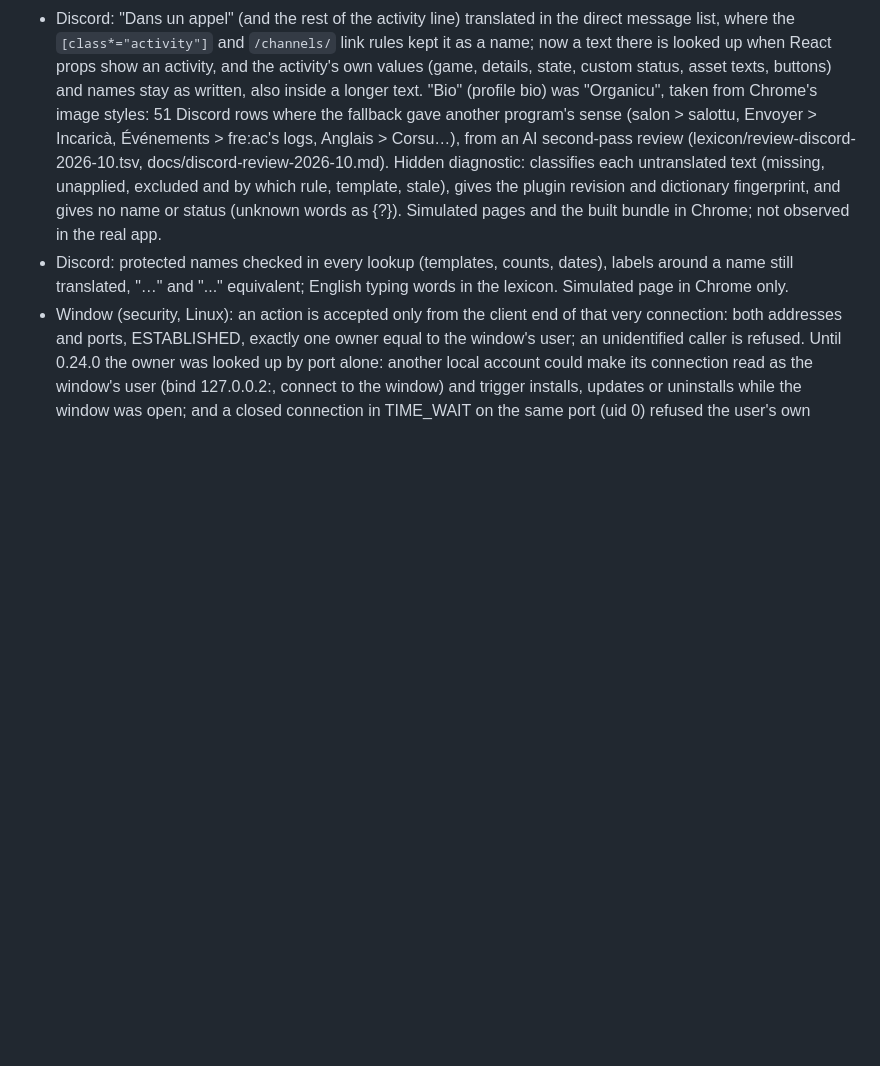
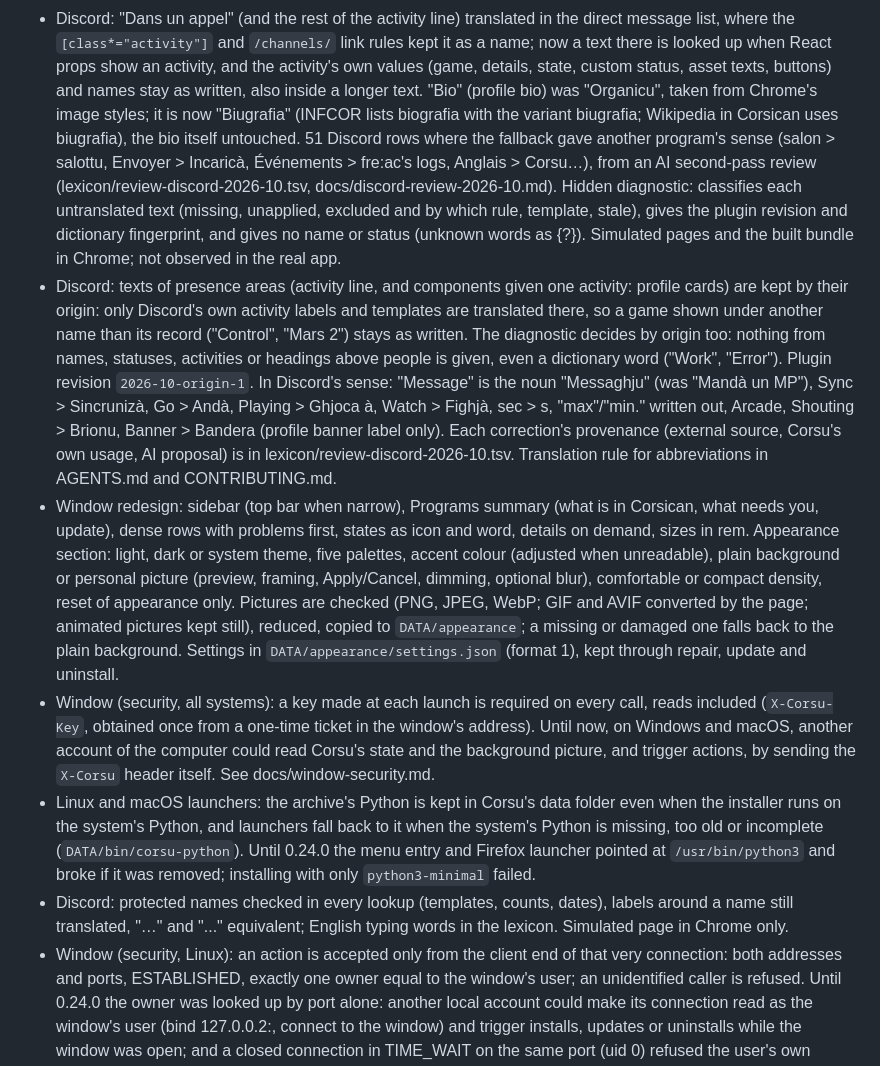
Before and after one commit to Platykalt/corsu, a Markdown page: CHANGELOG.md, the part around the change. Rendered like a GitHub page; blank space fills up the shorter version.

```diff
--- a/CHANGELOG.md
+++ b/CHANGELOG.md
@@ -19,11 +19,36 @@
   `[class*="activity"]` and `/channels/` link rules kept it as a name; now a text there is looked up when React props
   show an activity, and the activity's own values (game, details, state, custom status, asset texts, buttons) and
   names stay as written, also inside a longer text. "Bio" (profile bio) was "Organicu", taken from Chrome's image
-  styles: 51 Discord rows where the fallback gave another program's sense (salon > salottu, Envoyer > Incaricà,
+  styles; it is now "Biugrafia" (INFCOR lists biografia with the variant biugrafia; Wikipedia in Corsican uses
+  biugrafia), the bio itself untouched. 51 Discord rows where the fallback gave another program's sense (salon > salottu, Envoyer > Incaricà,
   Événements > fre:ac's logs, Anglais > Corsu…), from an AI second-pass review (lexicon/review-discord-2026-10.tsv,
   docs/discord-review-2026-10.md). Hidden diagnostic: classifies each untranslated text (missing, unapplied, excluded
   and by which rule, template, stale), gives the plugin revision and dictionary fingerprint, and gives no name or
   status (unknown words as {?}). Simulated pages and the built bundle in Chrome; not observed in the real app.
+- Discord: texts of presence areas (activity line, and components given one activity: profile cards) are kept by
+  their origin: only Discord's own activity labels and templates are translated there, so a game shown under
+  another name than its record ("Control", "Mars 2") stays as written. The diagnostic decides by origin too: nothing
+  from names, statuses, activities or headings above people is given, even a dictionary word ("Work", "Error").
+  Plugin revision `2026-10-origin-1`. In Discord's sense: "Message" is the noun "Messaghju" (was "Mandà un MP"),
+  Sync > Sincrunizà, Go > Andà, Playing > Ghjoca à, Watch > Fighjà, sec > s, "max"/"min." written out, Arcade,
+  Shouting > Brionu, Banner > Bandera (profile banner label only). Each correction's provenance (external source,
+  Corsu's own usage, AI proposal) is in lexicon/review-discord-2026-10.tsv. Translation rule for abbreviations in
+  AGENTS.md and CONTRIBUTING.md.
+- Window redesign: sidebar (top bar when narrow), Programs summary (what is in Corsican, what needs you, update),
+  dense rows with problems first, states as icon and word, details on demand, sizes in rem. Appearance section: light,
+  dark or system theme, five palettes, accent colour (adjusted when unreadable), plain background or personal picture
+  (preview, framing, Apply/Cancel, dimming, optional blur), comfortable or compact density, reset of appearance
+  only. Pictures are checked (PNG, JPEG, WebP; GIF and AVIF converted by the page; animated pictures kept still),
+  reduced, copied to `DATA/appearance`; a missing or damaged one falls back to the plain background. Settings in
+  `DATA/appearance/settings.json` (format 1), kept through repair, update and uninstall.
+- Window (security, all systems): a key made at each launch is required on every call, reads included
+  (`X-Corsu-Key`, obtained once from a one-time ticket in the window's address). Until now, on Windows and macOS,
+  another account of the computer could read Corsu's state and the background picture, and trigger actions, by
+  sending the `X-Corsu` header itself. See docs/window-security.md.
+- Linux and macOS launchers: the archive's Python is kept in Corsu's data folder even when the installer runs on the
+  system's Python, and launchers fall back to it when the system's Python is missing, too old or incomplete
+  (`DATA/bin/corsu-python`). Until 0.24.0 the menu entry and Firefox launcher pointed at `/usr/bin/python3` and broke
+  if it was removed; installing with only `python3-minimal` failed.
 - Discord: protected names checked in every lookup (templates, counts, dates), labels around a name still translated,
   "…" and "..." equivalent; English typing words in the lexicon. Simulated page in Chrome only.
 - Window (security, Linux): an action is accepted only from the client end of that very connection: both addresses
```
Also changed, not shown: .github/RELEASE_NOTES.md (+37 -10 lines).
